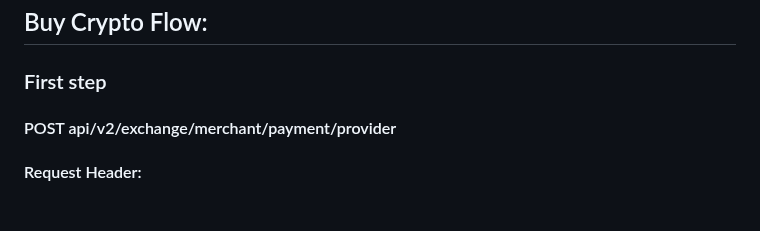
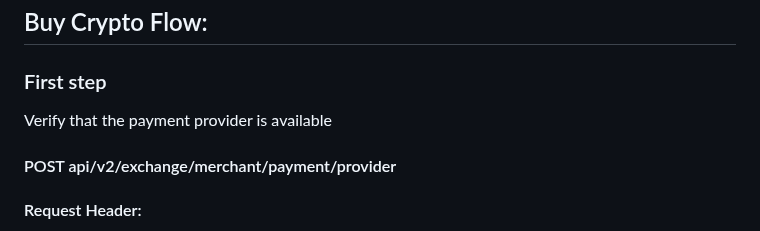
Before and after one commit to nqtikx/Notion, a Markdown page: mts/MTS.md, the part around the change. Rendered like a GitHub page; blank space fills up the shorter version.

```diff
--- a/mts/MTS.md
+++ b/mts/MTS.md
@@ -169,6 +169,8 @@ If the client has successfully bound their card, you can get the card id in Whit
 ## Buy Crypto Flow:
 
 ### First step
+
+Verify that the payment provider is available
 
 #### POST api/v2/exchange/merchant/payment/provider
 
```
